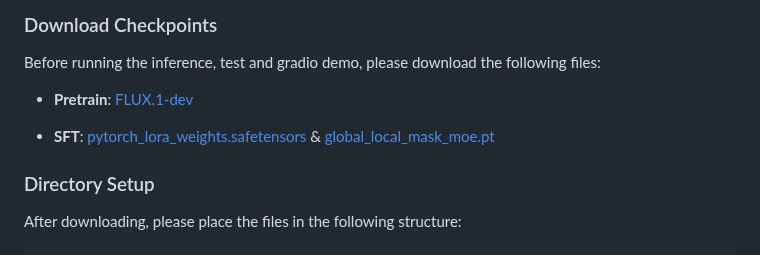
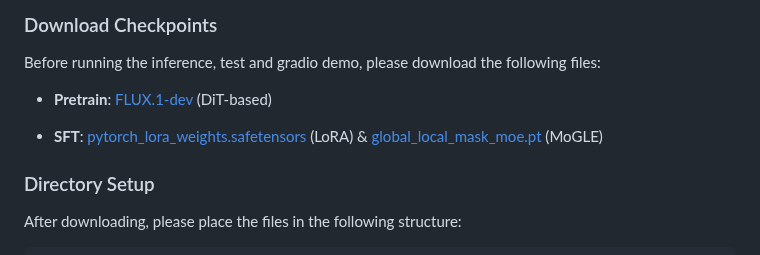
Before and after one commit to XavierJiezou/Face-MoGLE, a Markdown page: README.md, the part around the change. Drawn GitHub-style.

```diff
--- a/README.md
+++ b/README.md
@@ -32,9 +32,9 @@ pip install -r requirements.txt
 
 Before running the inference, test and gradio demo, please download the following files:
 
-- **Pretrain**: [FLUX.1-dev](https://huggingface.co/black-forest-labs/FLUX.1-dev)
+- **Pretrain**: [FLUX.1-dev](https://huggingface.co/black-forest-labs/FLUX.1-dev) (DiT-based)
 
-- **SFT**: [pytorch_lora_weights.safetensors](https://huggingface.co/XavierJiezou/face-mogle-models/resolve/main/pytorch_lora_weights.safetensors) & [global_local_mask_moe.pt](https://huggingface.co/XavierJiezou/face-mogle-models/resolve/main/global_local_mask_moe.pt)
+- **SFT**: [pytorch_lora_weights.safetensors](https://huggingface.co/XavierJiezou/face-mogle-models/resolve/main/pytorch_lora_weights.safetensors) (LoRA) & [global_local_mask_moe.pt](https://huggingface.co/XavierJiezou/face-mogle-models/resolve/main/global_local_mask_moe.pt) (MoGLE)
 
 ### Directory Setup
 
```
